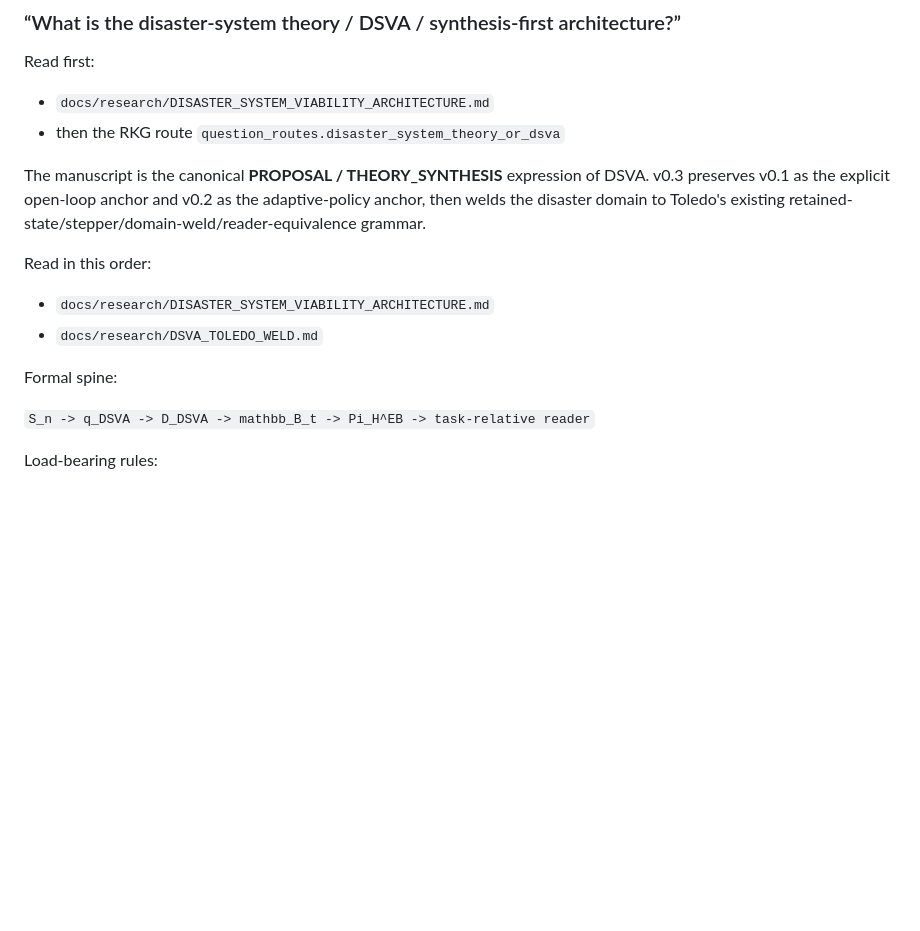
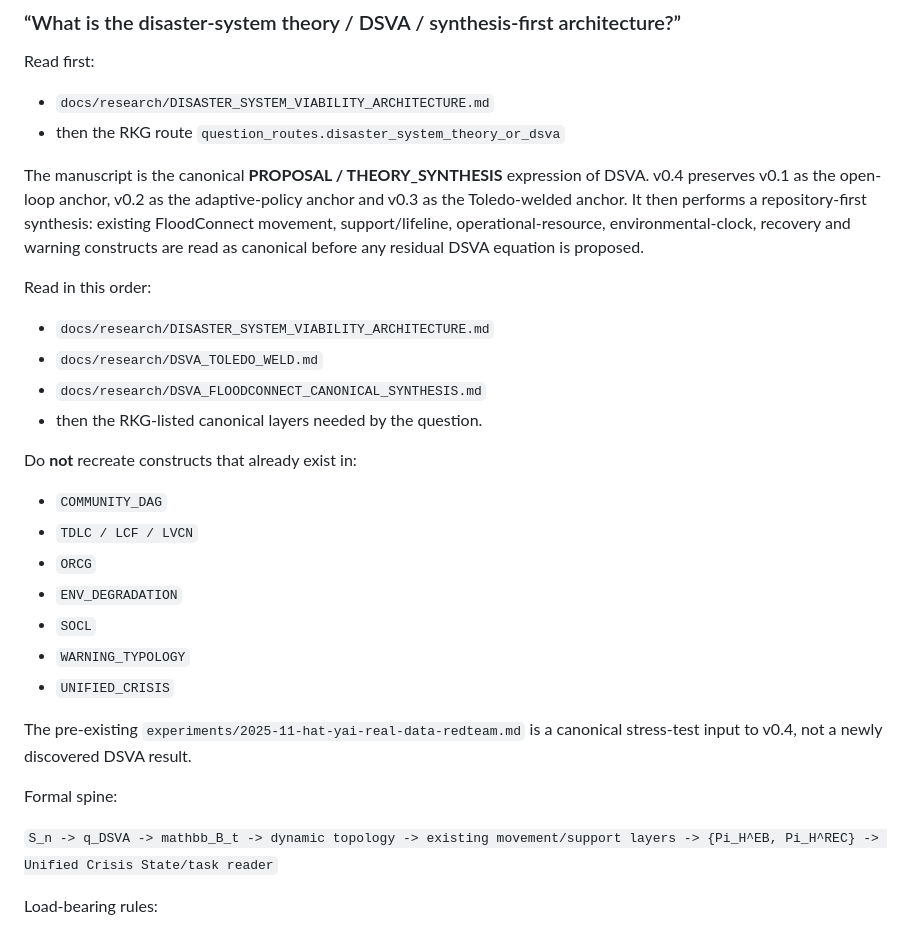
Before and after one commit to morrocwi/floodconnect, a Markdown page: docs/AI_ENTRYPOINT.md, the part around the change. GitHub-like rendering; blank space fills up the shorter version.

Commit message:
Route DSVA v0.4 through existing canonical constructs

```diff
--- a/docs/AI_ENTRYPOINT.md
+++ b/docs/AI_ENTRYPOINT.md
@@ -74,19 +74,34 @@ Read first:
 - `docs/research/DISASTER_SYSTEM_VIABILITY_ARCHITECTURE.md`
 - then the RKG route `question_routes.disaster_system_theory_or_dsva`
 
-The manuscript is the canonical **PROPOSAL / THEORY_SYNTHESIS** expression of DSVA. v0.3
-preserves v0.1 as the explicit open-loop anchor and v0.2 as the adaptive-policy anchor, then
-welds the disaster domain to Toledo's existing retained-state/stepper/domain-weld/reader-equivalence
-grammar.
+The manuscript is the canonical **PROPOSAL / THEORY_SYNTHESIS** expression of DSVA. v0.4
+preserves v0.1 as the open-loop anchor, v0.2 as the adaptive-policy anchor and v0.3 as the
+Toledo-welded anchor. It then performs a repository-first synthesis: existing FloodConnect
+movement, support/lifeline, operational-resource, environmental-clock, recovery and warning
+constructs are read as canonical before any residual DSVA equation is proposed.
 
 Read in this order:
 
 - `docs/research/DISASTER_SYSTEM_VIABILITY_ARCHITECTURE.md`
 - `docs/research/DSVA_TOLEDO_WELD.md`
+- `docs/research/DSVA_FLOODCONNECT_CANONICAL_SYNTHESIS.md`
+- then the RKG-listed canonical layers needed by the question.
+
+Do **not** recreate constructs that already exist in:
+- `COMMUNITY_DAG`
+- `TDLC / LCF / LVCN`
+- `ORCG`
+- `ENV_DEGRADATION`
+- `SOCL`
+- `WARNING_TYPOLOGY`
+- `UNIFIED_CRISIS`
+
+The pre-existing `experiments/2025-11-hat-yai-real-data-redteam.md` is a canonical stress-test
+input to v0.4, not a newly discovered DSVA result.
 
 Formal spine:
 
-`S_n -> q_DSVA -> D_DSVA -> mathbb_B_t -> Pi_H^EB -> task-relative reader`
+`S_n -> q_DSVA -> mathbb_B_t -> dynamic topology -> existing movement/support layers -> {Pi_H^EB, Pi_H^REC} -> Unified Crisis State/task reader`
 
 Load-bearing rules:
 - T-CAN-006: dynamics/readout/invariant bridge obligations;
```
